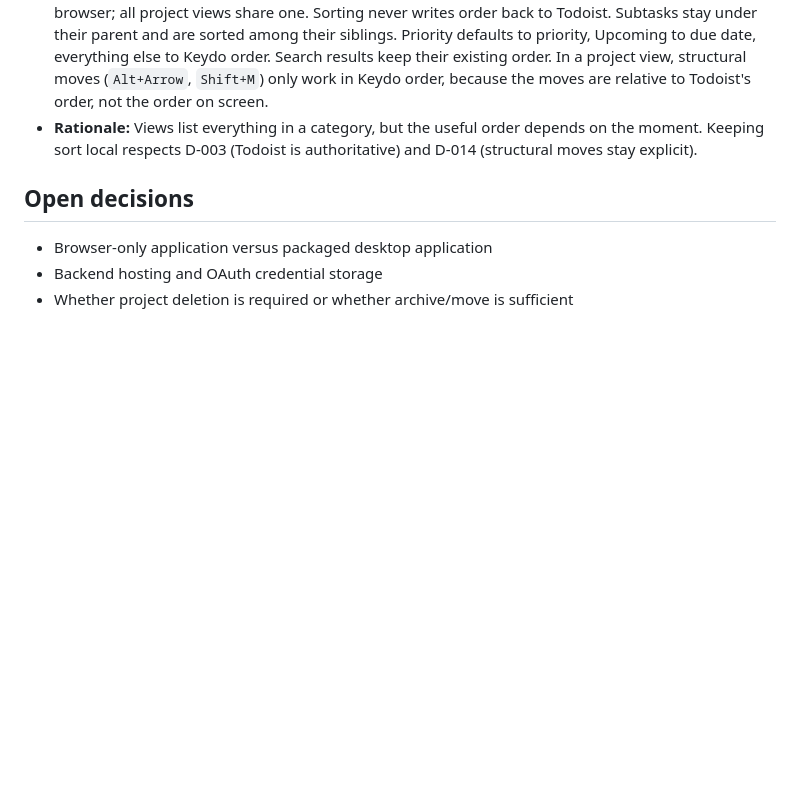
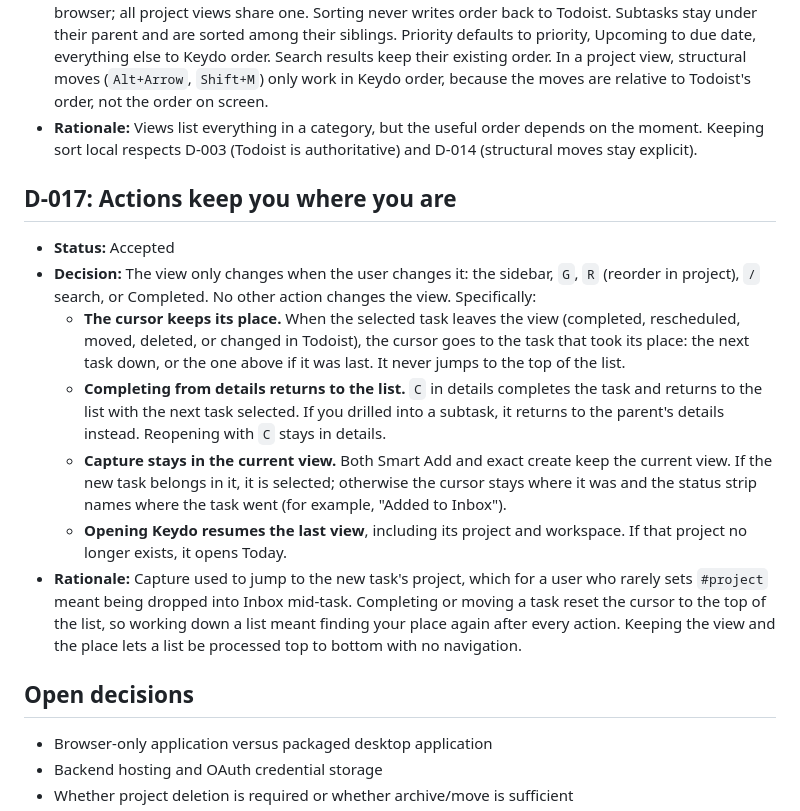
Before and after one commit to Remco28/keydo, a Markdown page: docs/decision-log.md, the part around the change. Drawn GitHub-style; blank space fills up the shorter version.

```diff
--- a/docs/decision-log.md
+++ b/docs/decision-log.md
@@ -99,6 +99,16 @@ This log records product and technical decisions as they are made. Proposed deci
 - **Decision:** `B` opens a sort chooser for the current view: due date, priority, title, project, date added, or Keydo order (the view's built-in order), and either direction. Each view remembers its own sort in the browser; all project views share one. Sorting never writes order back to Todoist. Subtasks stay under their parent and are sorted among their siblings. Priority defaults to priority, Upcoming to due date, everything else to Keydo order. Search results keep their existing order. In a project view, structural moves (`Alt+Arrow`, `Shift+M`) only work in Keydo order, because the moves are relative to Todoist's order, not the order on screen.
 - **Rationale:** Views list everything in a category, but the useful order depends on the moment. Keeping sort local respects D-003 (Todoist is authoritative) and D-014 (structural moves stay explicit).
 
+## D-017: Actions keep you where you are
+
+- **Status:** Accepted
+- **Decision:** The view only changes when the user changes it: the sidebar, `G`, `R` (reorder in project), `/` search, or Completed. No other action changes the view. Specifically:
+  - **The cursor keeps its place.** When the selected task leaves the view (completed, rescheduled, moved, deleted, or changed in Todoist), the cursor goes to the task that took its place: the next task down, or the one above if it was last. It never jumps to the top of the list.
+  - **Completing from details returns to the list.** `C` in details completes the task and returns to the list with the next task selected. If you drilled into a subtask, it returns to the parent's details instead. Reopening with `C` stays in details.
+  - **Capture stays in the current view.** Both Smart Add and exact create keep the current view. If the new task belongs in it, it is selected; otherwise the cursor stays where it was and the status strip names where the task went (for example, "Added to Inbox").
+  - **Opening Keydo resumes the last view**, including its project and workspace. If that project no longer exists, it opens Today.
+- **Rationale:** Capture used to jump to the new task's project, which for a user who rarely sets `#project` meant being dropped into Inbox mid-task. Completing or moving a task reset the cursor to the top of the list, so working down a list meant finding your place again after every action. Keeping the view and the place lets a list be processed top to bottom with no navigation.
+
 ## Open decisions
 
 - Browser-only application versus packaged desktop application
```
Also changed, not shown: docs/keyboard-model.md (+16 -2 lines).
